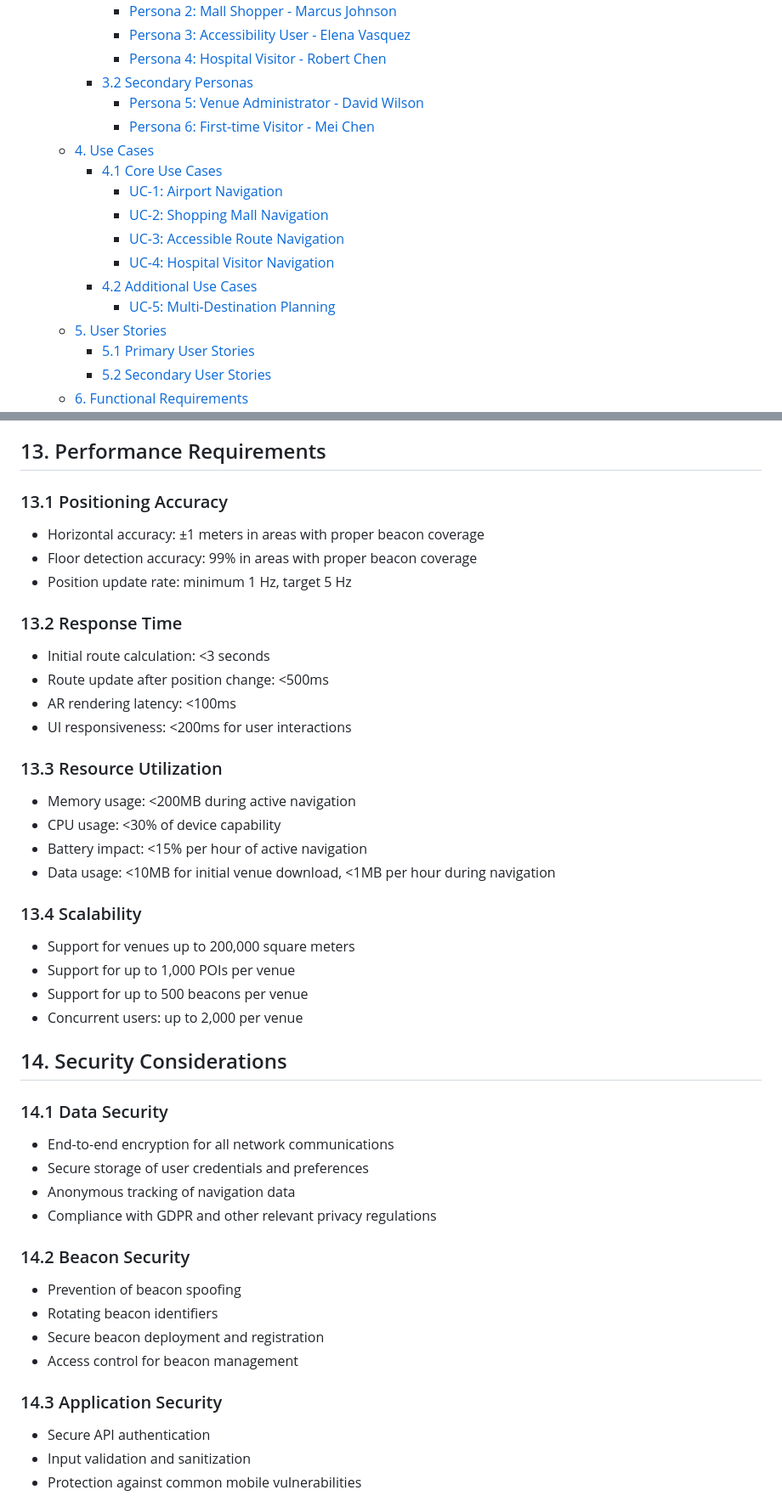
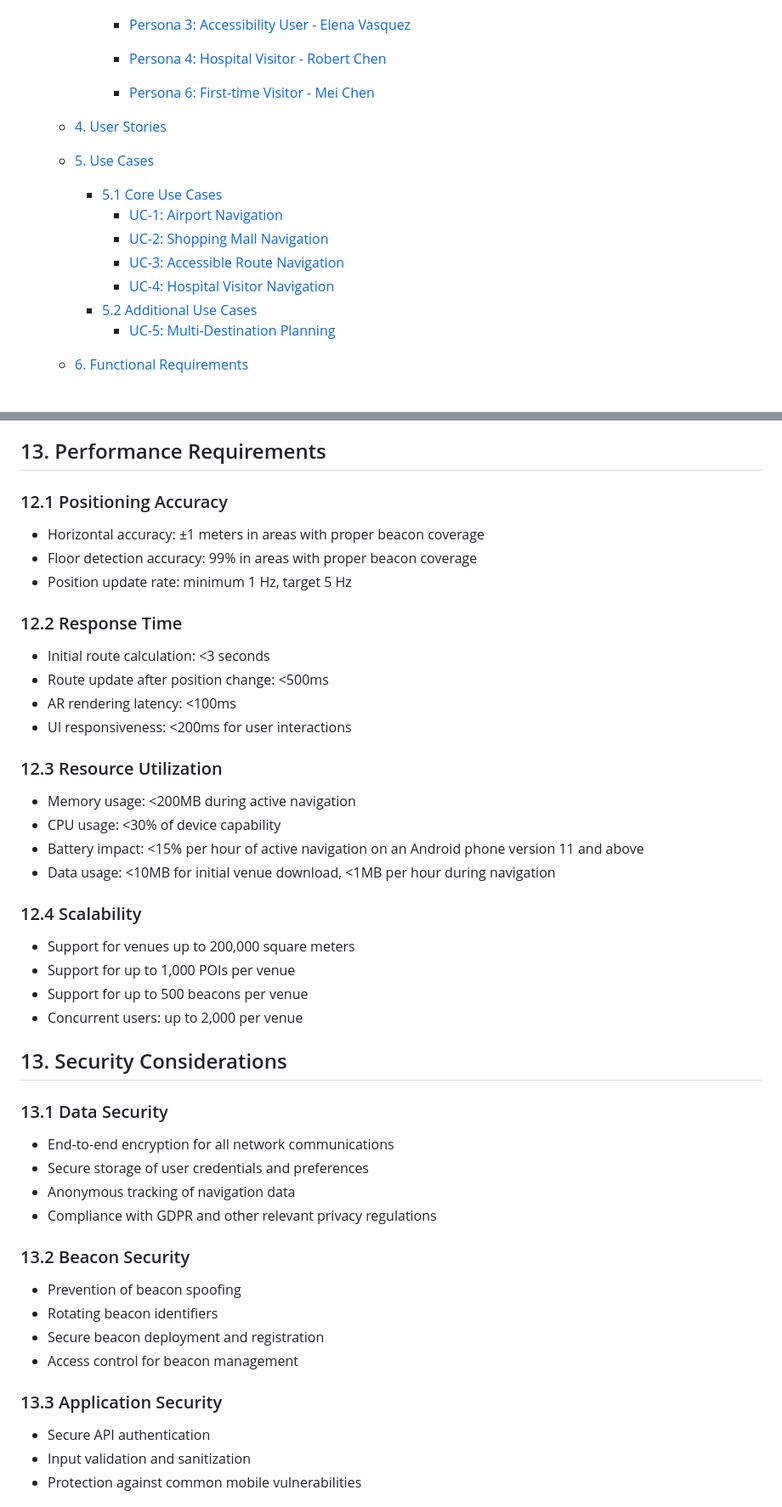
Before and after one commit to Bistrel2002/MOONSHOT-PROJECT, a Markdown page: FunctionalSpecification/functionalSpecification.md, 2 parts joined by grey strips. Shown at 85% size. Drawn GitHub-style; folded sections open; blank space fills up the shorter version.

```diff
--- a/FunctionalSpecification/functionalSpecification.md
+++ b/FunctionalSpecification/functionalSpecification.md
@@ -23,20 +23,18 @@
       - [Persona 2: Mall Shopper - Marcus Johnson](#persona-2-mall-shopper---marcus-johnson)
       - [Persona 3: Accessibility User - Elena Vasquez](#persona-3-accessibility-user---elena-vasquez)
       - [Persona 4: Hospital Visitor - Robert Chen](#persona-4-hospital-visitor---robert-chen)
-    - [3.2 Secondary Personas](#32-secondary-personas)
-      - [Persona 5: Venue Administrator - David Wilson](#persona-5-venue-administrator---david-wilson)
+
       - [Persona 6: First-time Visitor - Mei Chen](#persona-6-first-time-visitor---mei-chen)
-  - [4. Use Cases](#4-use-cases)
-    - [4.1 Core Use Cases](#41-core-use-cases)
+  - [4. User Stories](#4-user-stories)
+  - [5. Use Cases](#5-use-cases)
+    - [5.1 Core Use Cases](#51-core-use-cases)
       - [UC-1: Airport Navigation](#uc-1-airport-navigation)
       - [UC-2: Shopping Mall Navigation](#uc-2-shopping-mall-navigation)
       - [UC-3: Accessible Route Navigation](#uc-3-accessible-route-navigation)
       - [UC-4: Hospital Visitor Navigation](#uc-4-hospital-visitor-navigation)
-    - [4.2 Additional Use Cases](#42-additional-use-cases)
+    - [5.2 Additional Use Cases](#52-additional-use-cases)
       - [UC-5: Multi-Destination Planning](#uc-5-multi-destination-planning)
-  - [5. User Stories](#5-user-stories)
-    - [5.1 Primary User Stories](#51-primary-user-stories)
-    - [5.2 Secondary User Stories](#52-secondary-user-stories)
+
   - [6. Functional Requirements](#6-functional-requirements)
     - [6.1 Core Functional Requirements](#61-core-functional-requirements)
       - [FR-1: User Location Detection](#fr-1-user-location-detection)
@@ -743,44 +678,44 @@ Navigation to Destination 2 → Destination 2 Arrival
 
 ## 13. Performance Requirements <a name="performance-requirements"></a>
 
-### 13.1 Positioning Accuracy
+### 12.1 Positioning Accuracy
 - Horizontal accuracy: ±1 meters in areas with proper beacon coverage
 - Floor detection accuracy: 99% in areas with proper beacon coverage
 - Position update rate: minimum 1 Hz, target 5 Hz
 
-### 13.2 Response Time
+### 12.2 Response Time
 - Initial route calculation: <3 seconds
 - Route update after position change: <500ms
 - AR rendering latency: <100ms
 - UI responsiveness: <200ms for user interactions
 
-### 13.3 Resource Utilization
+### 12.3 Resource Utilization
 - Memory usage: <200MB during active navigation
 - CPU usage: <30% of device capability
-- Battery impact: <15% per hour of active navigation
+- Battery impact: <15% per hour of active navigation on an Android phone version 11 and above
 - Data usage: <10MB for initial venue download, <1MB per hour during navigation
 
-### 13.4 Scalability
+### 12.4 Scalability
 - Support for venues up to 200,000 square meters
 - Support for up to 1,000 POIs per venue
 - Support for up to 500 beacons per venue
 - Concurrent users: up to 2,000 per venue
 
-## 14. Security Considerations
+## 13. Security Considerations
 
-### 14.1 Data Security
+### 13.1 Data Security
 - End-to-end encryption for all network communications
 - Secure storage of user credentials and preferences
 - Anonymous tracking of navigation data
 - Compliance with GDPR and other relevant privacy regulations
 
-### 14.2 Beacon Security
+### 13.2 Beacon Security
 - Prevention of beacon spoofing
 - Rotating beacon identifiers
 - Secure beacon deployment and registration
 - Access control for beacon management
 
-### 14.3 Application Security
+### 13.3 Application Security
 - Secure API authentication
 - Input validation and sanitization
 - Protection against common mobile vulnerabilities
```
Also changed, not shown: other parts of FunctionalSpecification/functionalSpecification.md (+65 -128 lines).
